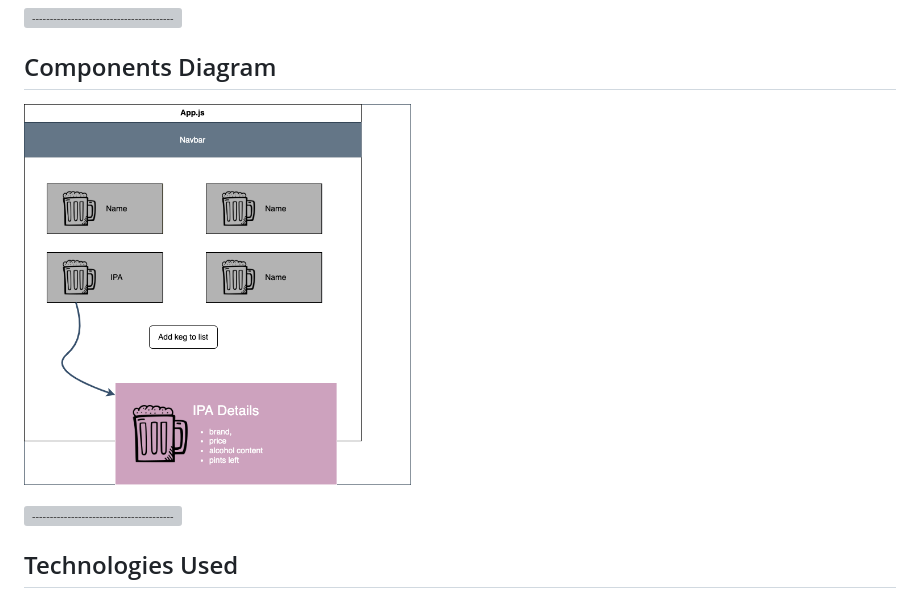
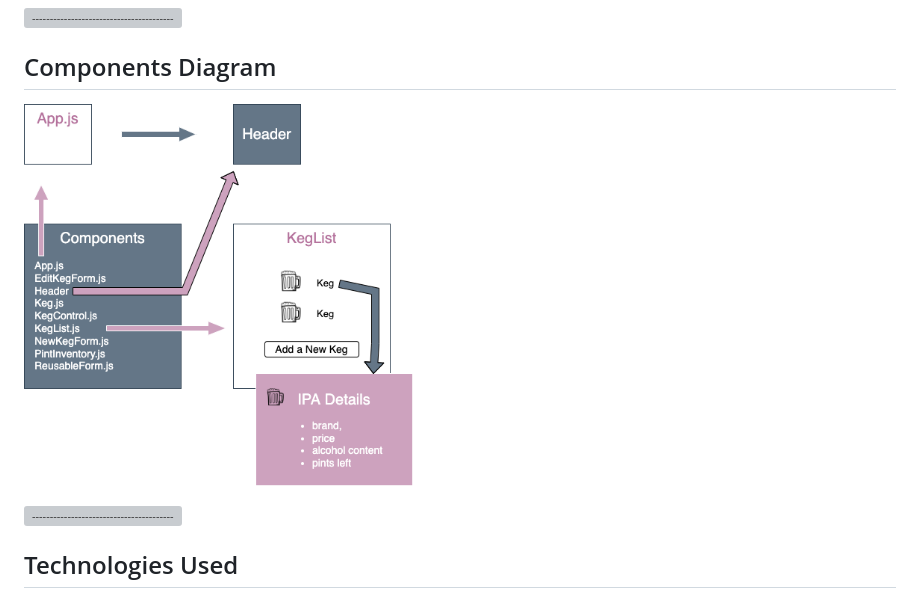
Before and after one commit to karenaxon/kegs-tracker, a Markdown page: README.md, the part around the change. Drawn GitHub-style; pictures changed too: src/images/components-diagram.png (deleted), src/images/project-chart.png (added); grey boxes are pictures that could not be loaded.

Commit message:
Update project chart

```diff
--- a/README.md
+++ b/README.md
@@ -12,7 +12,7 @@ This application tracks kegs for a tap room. It displays a list of kegs availabl
 ## Components Diagram
 
 <p align="left">
-<img src="./src/images/components-diagram.png" height="382px">
+<img src="./src/images/project-chart.png" height="382px">
 </p>
 
 ![-----------------------------------------------------](https://raw.githubusercontent.com/andreasbm/readme/master/assets/lines/aqua.png)
```
